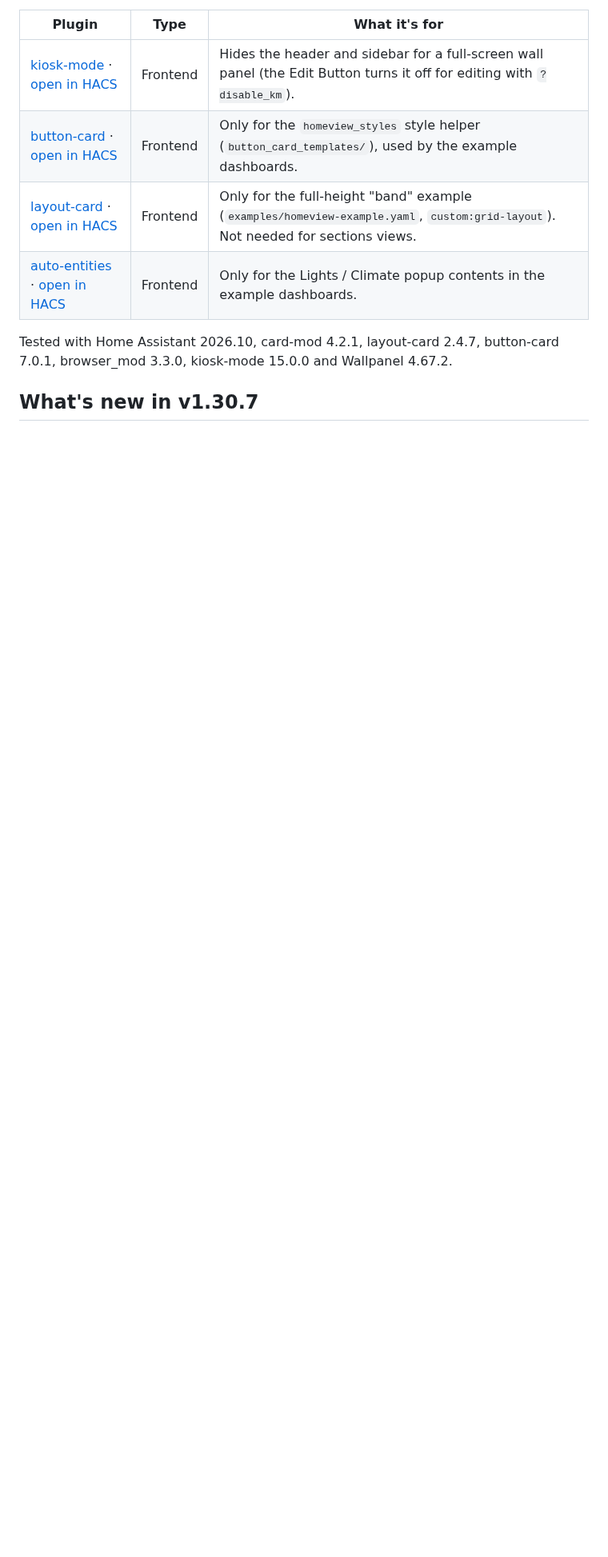
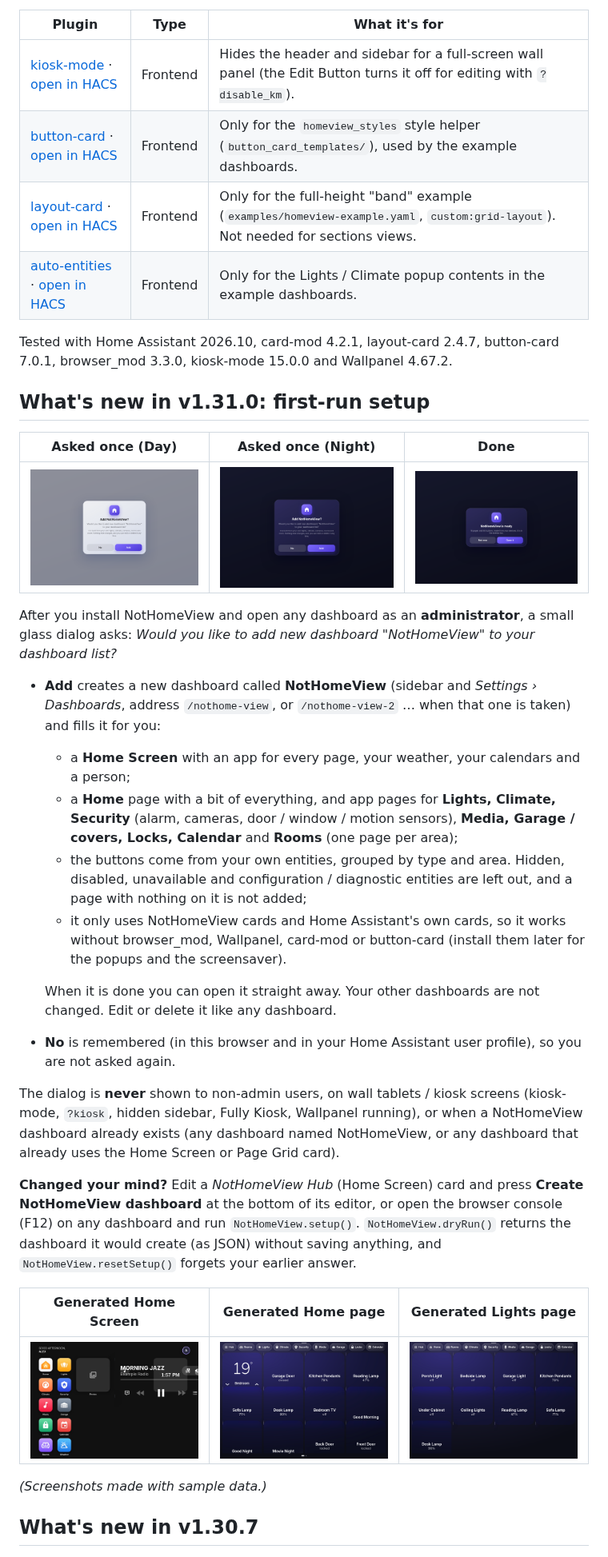
Before and after one commit to gamergodggpwnd/NotHomeView, a Markdown page: README.md, the part around the change. Shown at 80% size. Rendered like a GitHub page; pictures changed too: docs/images/v1.31.0/generated_home.png (added), docs/images/v1.31.0/generated_lights.png (added), docs/images/v1.31.0/generated_main.png (added); blank space fills up the shorter version.

Commit message:
NotHomeView v1.31.0: first-run setup dialog that creates a NotHomeView dashboard from your own entities

```diff
--- a/README.md
+++ b/README.md
@@ -53,6 +53,43 @@ asks for the screensaver but Wallpanel is missing.
 
 Tested with Home Assistant 2026.10, card-mod 4.2.1, layout-card 2.4.7, button-card 7.0.1, browser_mod 3.3.0, kiosk-mode 15.0.0
 and Wallpanel 4.67.2.
+
+## What's new in v1.31.0: first-run setup
+
+| Asked once (Day) | Asked once (Night) | Done |
+|---|---|---|
+| ![Setup dialog, Day](docs/images/v1.31.0/setup_dialog_day.png) | ![Setup dialog, Night](docs/images/v1.31.0/setup_dialog_night.png) | ![Dashboard created](docs/images/v1.31.0/setup_done_night.png) |
+
+After you install NotHomeView and open any dashboard as an **administrator**, a small glass dialog asks:
+*Would you like to add new dashboard "NotHomeView" to your dashboard list?*
+
+* **Add** creates a new dashboard called **NotHomeView** (sidebar and *Settings › Dashboards*, address `/nothome-view`,
+  or `/nothome-view-2` … when that one is taken) and fills it for you:
+  * a **Home Screen** with an app for every page, your weather, your calendars and a person;
+  * a **Home** page with a bit of everything, and app pages for **Lights, Climate, Security** (alarm, cameras, door / window /
+    motion sensors), **Media, Garage / covers, Locks, Calendar** and **Rooms** (one page per area);
+  * the buttons come from your own entities, grouped by type and area. Hidden, disabled, unavailable and
+    configuration / diagnostic entities are left out, and a page with nothing on it is not added;
+  * it only uses NotHomeView cards and Home Assistant's own cards, so it works without browser_mod, Wallpanel, card-mod or
+    button-card (install them later for the popups and the screensaver).
+
+  When it is done you can open it straight away. Your other dashboards are not changed. Edit or delete it like any dashboard.
+* **No** is remembered (in this browser and in your Home Assistant user profile), so you are not asked again.
+
+The dialog is **never** shown to non-admin users, on wall tablets / kiosk screens (kiosk-mode, `?kiosk`, hidden sidebar,
+Fully Kiosk, Wallpanel running), or when a NotHomeView dashboard already exists (any dashboard named NotHomeView, or any
+dashboard that already uses the Home Screen or Page Grid card).
+
+**Changed your mind?** Edit a *NotHomeView Hub* (Home Screen) card and press **Create NotHomeView dashboard** at the bottom
+of its editor, or open the browser console (F12) on any dashboard and run `NotHomeView.setup()`.
+`NotHomeView.dryRun()` returns the dashboard it would create (as JSON) without saving anything, and
+`NotHomeView.resetSetup()` forgets your earlier answer.
+
+| Generated Home Screen | Generated Home page | Generated Lights page |
+|---|---|---|
+| ![Home Screen](docs/images/v1.31.0/generated_main.png) | ![Home page](docs/images/v1.31.0/generated_home.png) | ![Lights page](docs/images/v1.31.0/generated_lights.png) |
+
+*(Screenshots made with sample data.)*
 
 ## What's new in v1.30.7
 
```
Also changed, not shown: CHANGELOG.md (+12 -0 lines), 1 other file.
